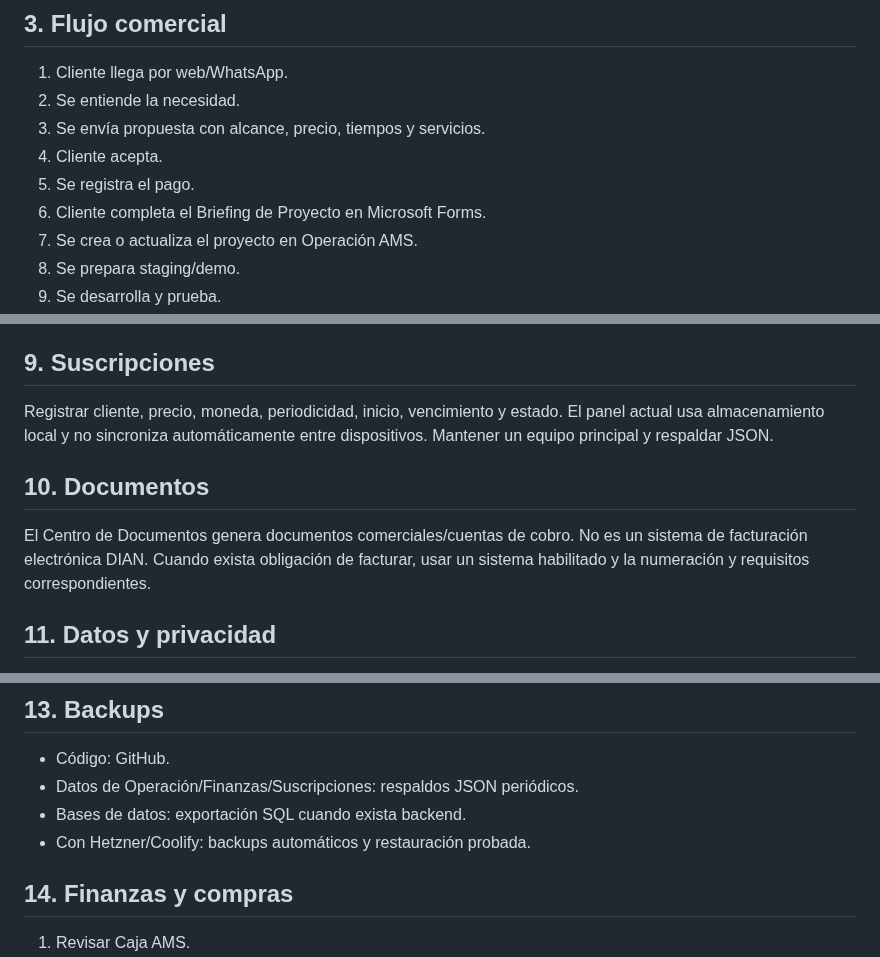
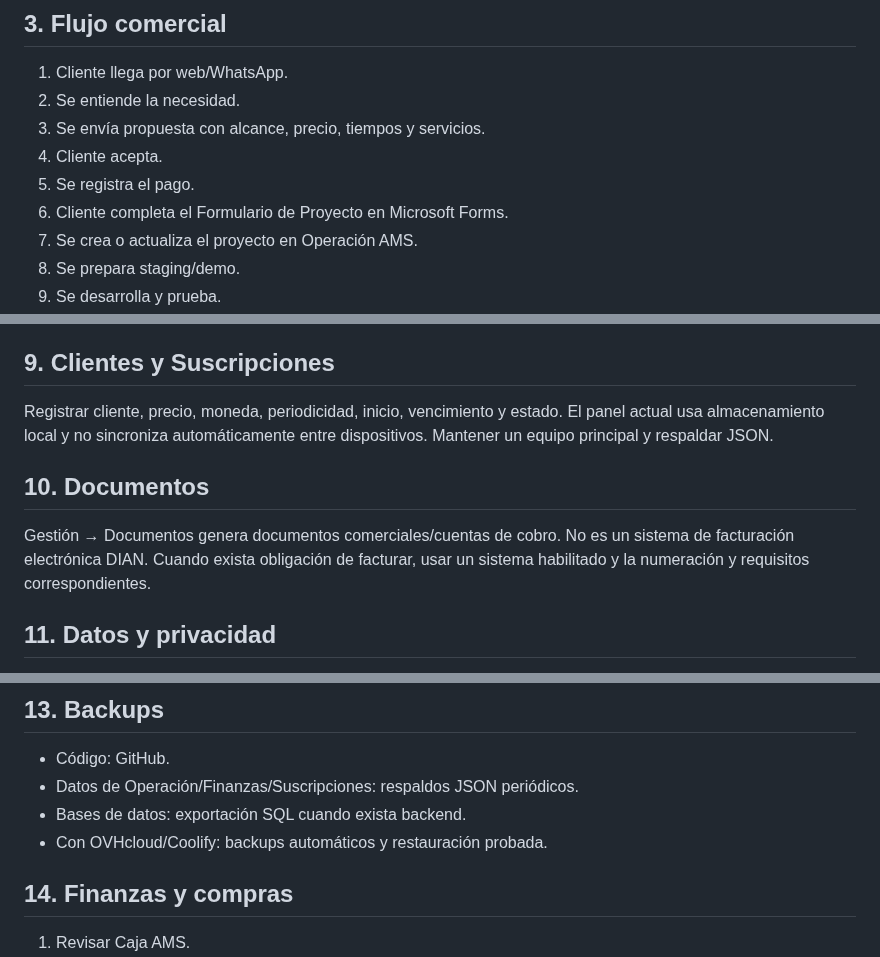
Before and after one commit to avilamorasoluciones/ams, a Markdown page: MANUAL_OPERATIVO.md, 3 parts joined by grey strips. Rendered like a GitHub page.

Commit message:
Alinear documentacion y rutas con Gestion AMS

```diff
--- a/MANUAL_OPERATIVO.md
+++ b/MANUAL_OPERATIVO.md
@@ -12,7 +12,7 @@ La web oficial publica `equipo@avilamorasoluciones.com` y WhatsApp +57 305 254 7
 3. Se envía propuesta con alcance, precio, tiempos y servicios.
 4. Cliente acepta.
 5. Se registra el pago.
-6. Cliente completa el Briefing de Proyecto en Microsoft Forms.
+6. Cliente completa el Formulario de Proyecto en Microsoft Forms.
 7. Se crea o actualiza el proyecto en Operación AMS.
 8. Se prepara staging/demo.
 9. Se desarrolla y prueba.
@@ -53,12 +53,12 @@ Etapas: Lead → Calificado → Propuesta → Aceptado → Pago pendiente → Pr
 Un aporte no es una venta; un retiro no es un gasto.
 Objetivo: pagar progresivamente infraestructura y operación con caja generada por AMS.
 
-## 9. Suscripciones
+## 9. Clientes y Suscripciones
 Registrar cliente, precio, moneda, periodicidad, inicio, vencimiento y estado.
 El panel actual usa almacenamiento local y no sincroniza automáticamente entre dispositivos. Mantener un equipo principal y respaldar JSON.
 
 ## 10. Documentos
-El Centro de Documentos genera documentos comerciales/cuentas de cobro. No es un sistema de facturación electrónica DIAN.
+Gestión → Documentos genera documentos comerciales/cuentas de cobro. No es un sistema de facturación electrónica DIAN.
 Cuando exista obligación de facturar, usar un sistema habilitado y la numeración y requisitos correspondientes.
 
 ## 11. Datos y privacidad
@@ -74,7 +74,7 @@ Las pantallas internas publicadas en GitHub Pages no son seguridad real. Cuando
 - Código: GitHub.
 - Datos de Operación/Finanzas/Suscripciones: respaldos JSON periódicos.
 - Bases de datos: exportación SQL cuando exista backend.
-- Con Hetzner/Coolify: backups automáticos y restauración probada.
+- Con OVHcloud/Coolify: backups automáticos y restauración probada.
 
 ## 14. Finanzas y compras
 1. Revisar Caja AMS.
```
Also changed, not shown: other parts of MANUAL_OPERATIVO.md (+1 -1 lines).
